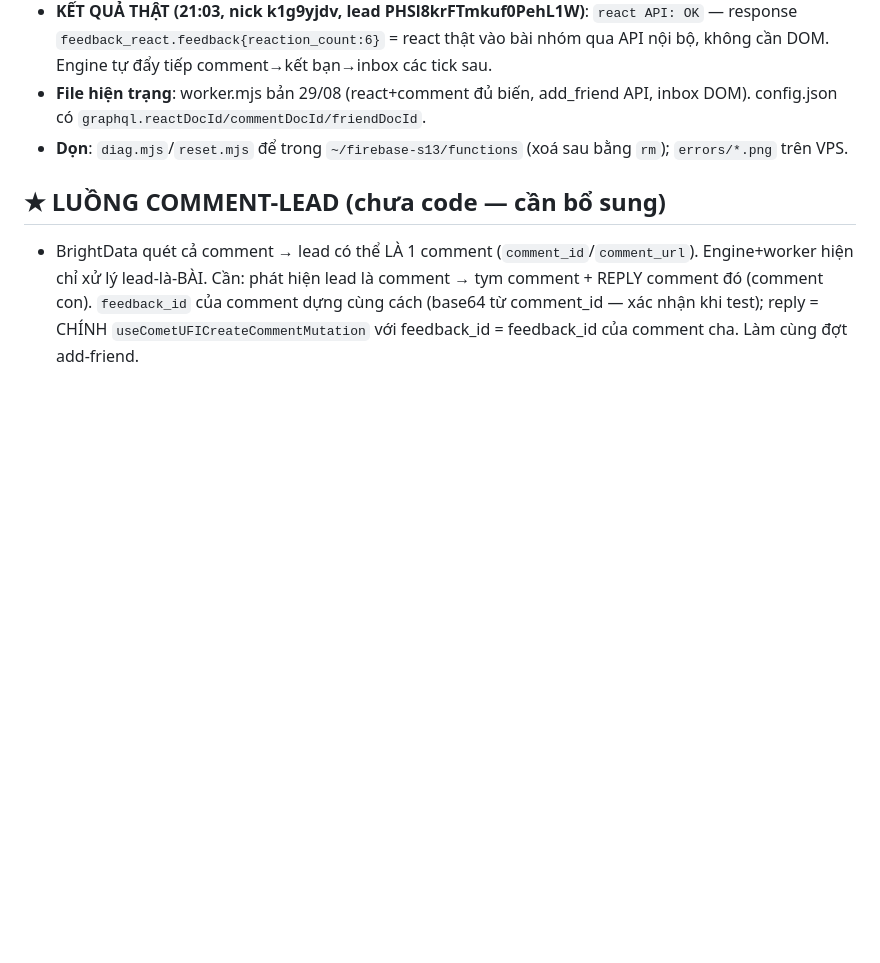
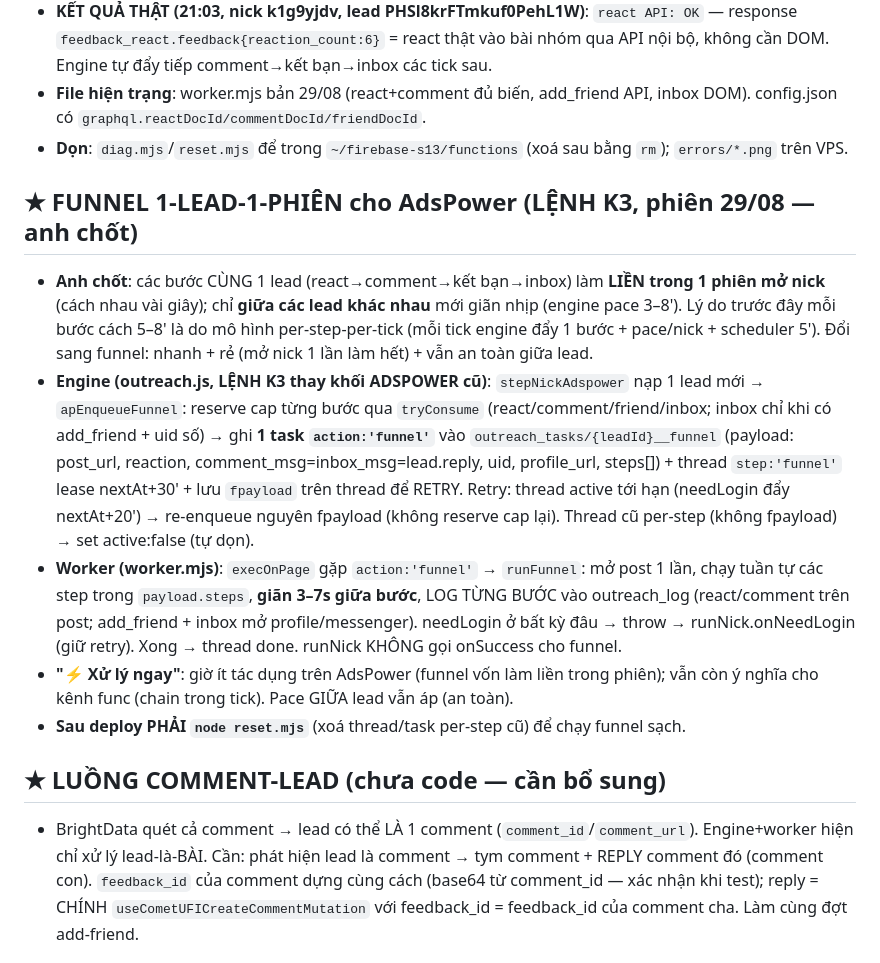
Before and after one commit to xvdesign68-jpg/tdm1, a Markdown page: CLAUDE.md, the part around the change. GitHub-like rendering; blank space fills up the shorter version.

Commit message:
docs: LENH K3 - funnel 1-lead-1-phien cho AdsPower (buoc cung lead lam lien, giua lead gian nhip)

```diff
--- a/CLAUDE.md
+++ b/CLAUDE.md
@@ -234,6 +234,13 @@ NODE_PATH=<nơi có node_modules> node tools/smoke.js   # PASS hết mới gửi
 - **File hiện trạng**: worker.mjs bản 29/08 (react+comment đủ biến, add_friend API, inbox DOM). config.json có `graphql.reactDocId/commentDocId/friendDocId`.
 - **Dọn**: `diag.mjs`/`reset.mjs` để trong `~/firebase-s13/functions` (xoá sau bằng `rm`); `errors/*.png` trên VPS.
 
+## ★ FUNNEL 1-LEAD-1-PHIÊN cho AdsPower (LỆNH K3, phiên 29/08 — anh chốt)
+- **Anh chốt**: các bước CÙNG 1 lead (react→comment→kết bạn→inbox) làm **LIỀN trong 1 phiên mở nick** (cách nhau vài giây); chỉ **giữa các lead khác nhau** mới giãn nhịp (engine pace 3–8'). Lý do trước đây mỗi bước cách 5–8' là do mô hình per-step-per-tick (mỗi tick engine đẩy 1 bước + pace/nick + scheduler 5'). Đổi sang funnel: nhanh + rẻ (mở nick 1 lần làm hết) + vẫn an toàn giữa lead.
+- **Engine (outreach.js, LỆNH K3 thay khối ADSPOWER cũ)**: `stepNickAdspower` nạp 1 lead mới → `apEnqueueFunnel`: reserve cap từng bước qua `tryConsume` (react/comment/friend/inbox; inbox chỉ khi có add_friend + uid số) → ghi **1 task `action:'funnel'`** vào `outreach_tasks/{leadId}__funnel` (payload: post_url, reaction, comment_msg=inbox_msg=lead.reply, uid, profile_url, steps[]) + thread `step:'funnel'` lease nextAt+30' + lưu `fpayload` trên thread để RETRY. Retry: thread active tới hạn (needLogin đẩy nextAt+20') → re-enqueue nguyên fpayload (không reserve cap lại). Thread cũ per-step (không fpayload) → set active:false (tự dọn).
+- **Worker (worker.mjs)**: `execOnPage` gặp `action:'funnel'` → `runFunnel`: mở post 1 lần, chạy tuần tự các step trong `payload.steps`, **giãn 3–7s giữa bước**, LOG TỪNG BƯỚC vào outreach_log (react/comment trên post; add_friend + inbox mở profile/messenger). needLogin ở bất kỳ đâu → throw → runNick.onNeedLogin (giữ retry). Xong → thread done. runNick KHÔNG gọi onSuccess cho funnel.
+- **"⚡ Xử lý ngay"**: giờ ít tác dụng trên AdsPower (funnel vốn làm liền trong phiên); vẫn còn ý nghĩa cho kênh func (chain trong tick). Pace GIỮA lead vẫn áp (an toàn).
+- **Sau deploy PHẢI `node reset.mjs`** (xoá thread/task per-step cũ) để chạy funnel sạch.
+
 ## ★ LUỒNG COMMENT-LEAD (chưa code — cần bổ sung)
 - BrightData quét cả comment → lead có thể LÀ 1 comment (`comment_id`/`comment_url`). Engine+worker hiện chỉ xử lý lead-là-BÀI. Cần: phát hiện lead là comment → tym comment + REPLY comment đó (comment con). `feedback_id` của comment dựng cùng cách (base64 từ comment_id — xác nhận khi test); reply = CHÍNH `useCometUFICreateCommentMutation` với feedback_id = feedback_id của comment cha. Làm cùng đợt add-friend.
 
```
